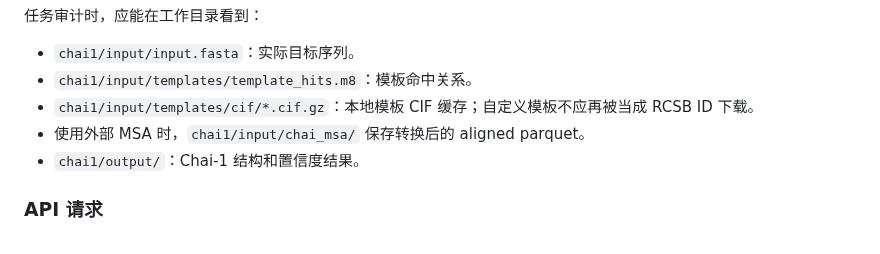
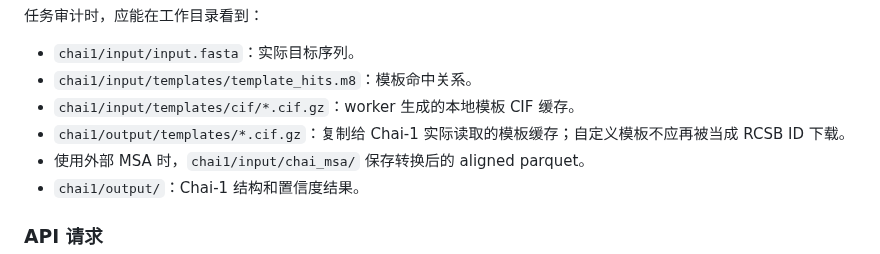
Before and after one commit to huluxiaohuowa/wa-dd-docs, a Markdown page: userguide/structure-prediction.md, the part around the change. Drawn GitHub-style.

Commit message:
Sync source from wa-dd@c027fd8244a00dd031c43db2b9de1a3f2c31ffaf

```diff
--- a/userguide/structure-prediction.md
+++ b/userguide/structure-prediction.md
@@ -252,7 +252,8 @@ OpenFold3 0.5.0 默认使用公开 ModelScope 仓库 `huluxiaohuowa/openfold3-op
 
 - `chai1/input/input.fasta`：实际目标序列。
 - `chai1/input/templates/template_hits.m8`：模板命中关系。
-- `chai1/input/templates/cif/*.cif.gz`：本地模板 CIF 缓存；自定义模板不应再被当成 RCSB ID 下载。
+- `chai1/input/templates/cif/*.cif.gz`：worker 生成的本地模板 CIF 缓存。
+- `chai1/output/templates/*.cif.gz`：复制给 Chai-1 实际读取的模板缓存；自定义模板不应再被当成 RCSB ID 下载。
 - 使用外部 MSA 时，`chai1/input/chai_msa/` 保存转换后的 aligned parquet。
 - `chai1/output/`：Chai-1 结构和置信度结果。
 
```
